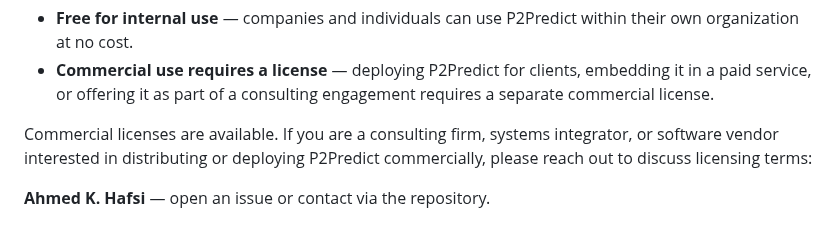
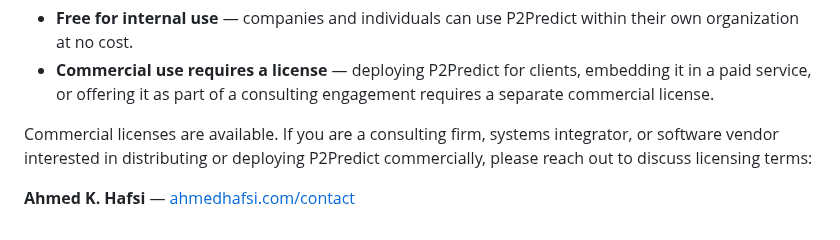
Before and after one commit to ahmed-khalil-hafsi/P2Predict, a Markdown page: README.md, the part around one of its changes. GitHub-like rendering.

Commit message:
Add contact website link to licensing and contributing sections

```diff
--- a/README.md
+++ b/README.md
@@ -458,4 +458,4 @@ P2Predict is source-available under the [PolyForm Noncommercial License 1.0.0](L
 
 Commercial licenses are available. If you are a consulting firm, systems integrator, or software vendor interested in distributing or deploying P2Predict commercially, please reach out to discuss licensing terms:
 
-**Ahmed K. Hafsi** — open an issue or contact via the repository.
+**Ahmed K. Hafsi** — [ahmedhafsi.com/contact](https://ahmedhafsi.com/contact/)
```
Also changed, not shown: other parts of README.md (+1 -1 lines).
